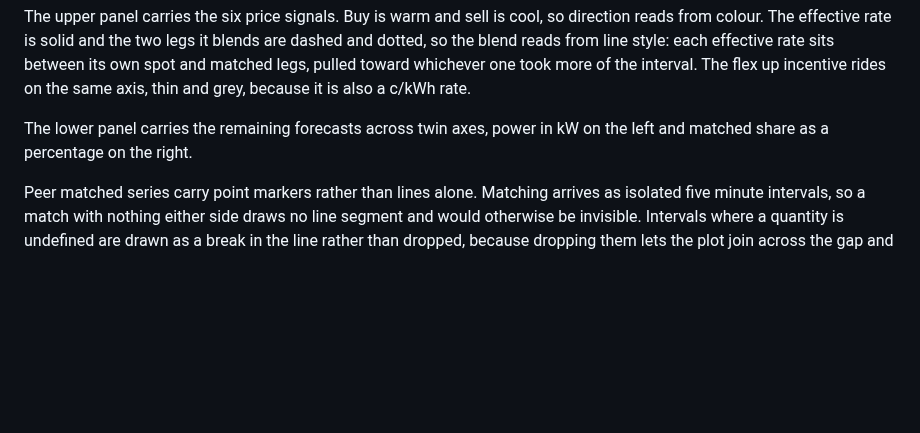
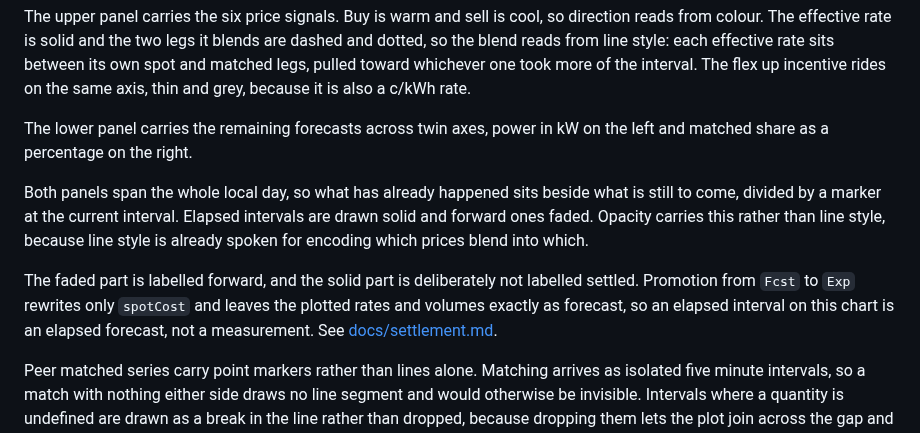
Before and after one commit to purcell-lab/localvolts_v2, a Markdown page: README.md, the part around one of its changes. GitHub-like rendering; blank space fills up the shorter version.

```diff
--- a/README.md
+++ b/README.md
@@ -110,6 +110,10 @@ The upper panel carries the six price signals. Buy is warm and sell is cool, so
 
 The lower panel carries the remaining forecasts across twin axes, power in kW on the left and matched share as a percentage on the right.
 
+Both panels span the whole local day, so what has already happened sits beside what is still to come, divided by a marker at the current interval. Elapsed intervals are drawn solid and forward ones faded. Opacity carries this rather than line style, because line style is already spoken for encoding which prices blend into which.
+
+The faded part is labelled forward, and the solid part is deliberately not labelled settled. Promotion from `Fcst` to `Exp` rewrites only `spotCost` and leaves the plotted rates and volumes exactly as forecast, so an elapsed interval on this chart is an elapsed forecast, not a measurement. See [docs/settlement.md](docs/settlement.md).
+
 Peer matched series carry point markers rather than lines alone. Matching arrives as isolated five minute intervals, so a match with nothing either side draws no line segment and would otherwise be invisible. Intervals where a quantity is undefined are drawn as a break in the line rather than dropped, because dropping them lets the plot join across the gap and draw a match that never happened.
 
 Rendered from a real 24 hour window at a single residential premises in south east Queensland. The chart carries no meter identifier, so it is safe to share.
```
Also changed, not shown: other parts of README.md (+1 -1 lines), docs/forecast_chart.png, 3 other files.
